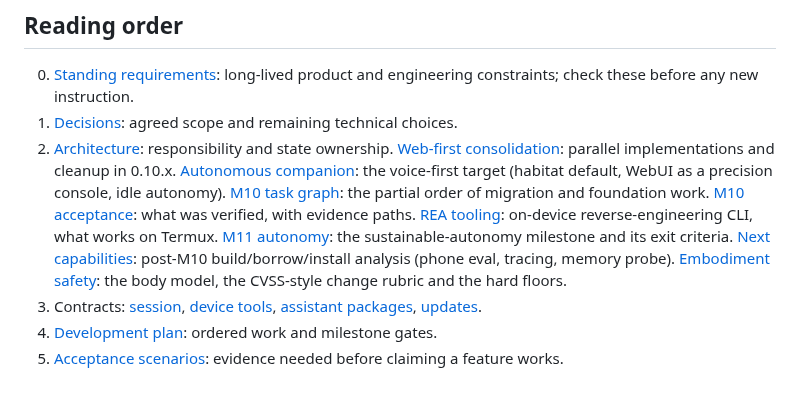
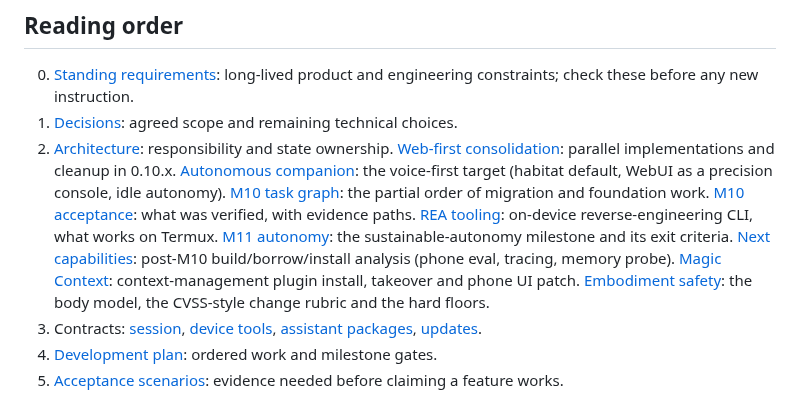
Before and after one commit to ydzat/LumenDSH, a Markdown page: docs/README.md, the part around the change. Drawn GitHub-style.

```diff
--- a/docs/README.md
+++ b/docs/README.md
@@ -37,6 +37,7 @@ recovery, and artifact handoff are [verified within D01-D04 scope](../tests/m2-e
    [REA tooling](design/tooling-rea.md): on-device reverse-engineering CLI, what works on Termux.
    [M11 autonomy](design/m11-autonomy.md): the sustainable-autonomy milestone and its exit criteria.
    [Next capabilities](design/next-capabilities.md): post-M10 build/borrow/install analysis (phone eval, tracing, memory probe).
+   [Magic Context](design/magic-context.md): context-management plugin install, takeover and phone UI patch.
    [Embodiment safety](design/embodiment-safety.md): the body model, the CVSS-style change rubric and the hard floors.
 3. Contracts: [session](contracts/session.md), [device tools](contracts/device-tools.md), [assistant packages](contracts/assistant-packages.md), [updates](contracts/updates.md).
 4. [Development plan](development-plan.md): ordered work and milestone gates.
```
Also changed, not shown: docs/design/magic-context.md (added, +62 -0 lines).
